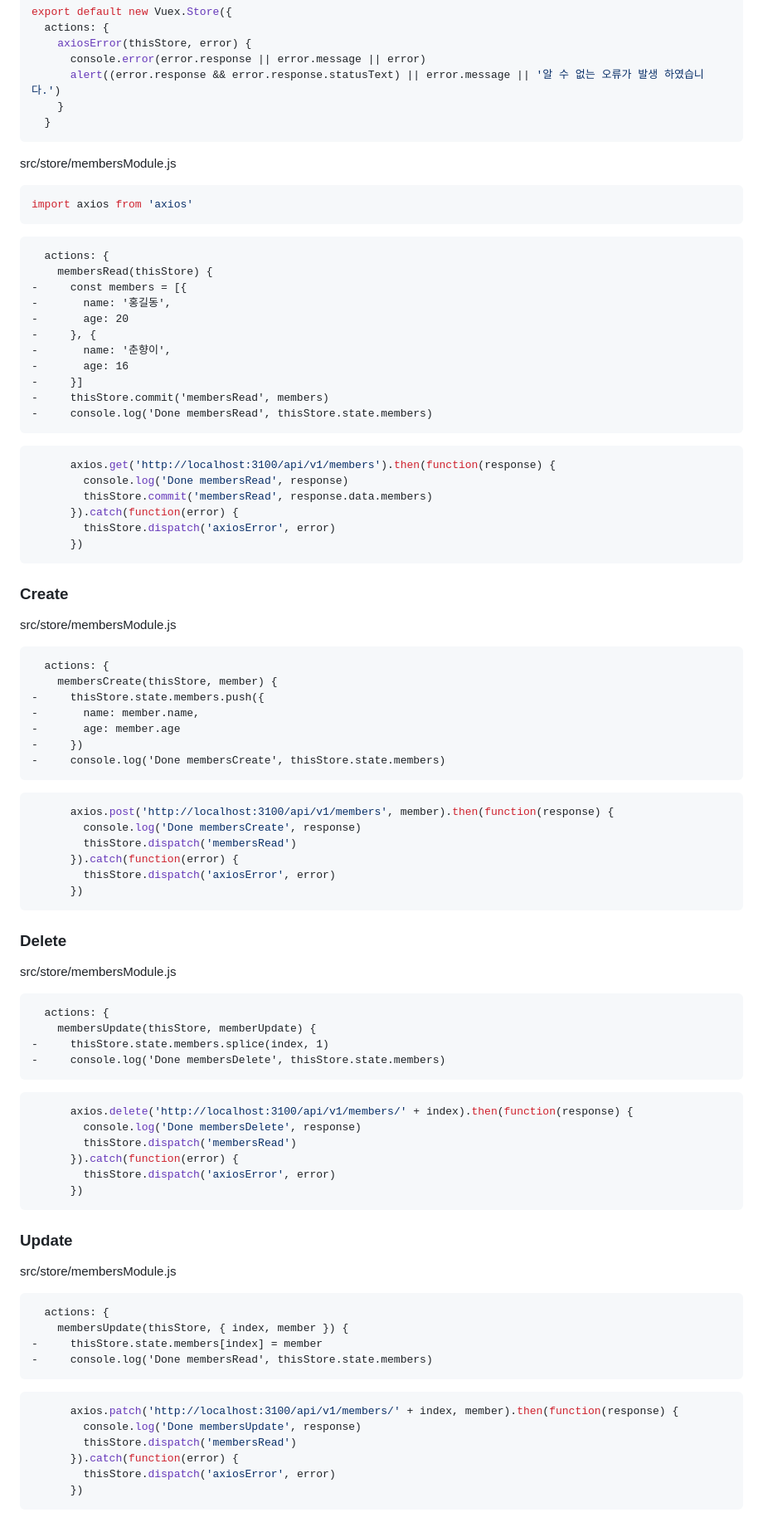
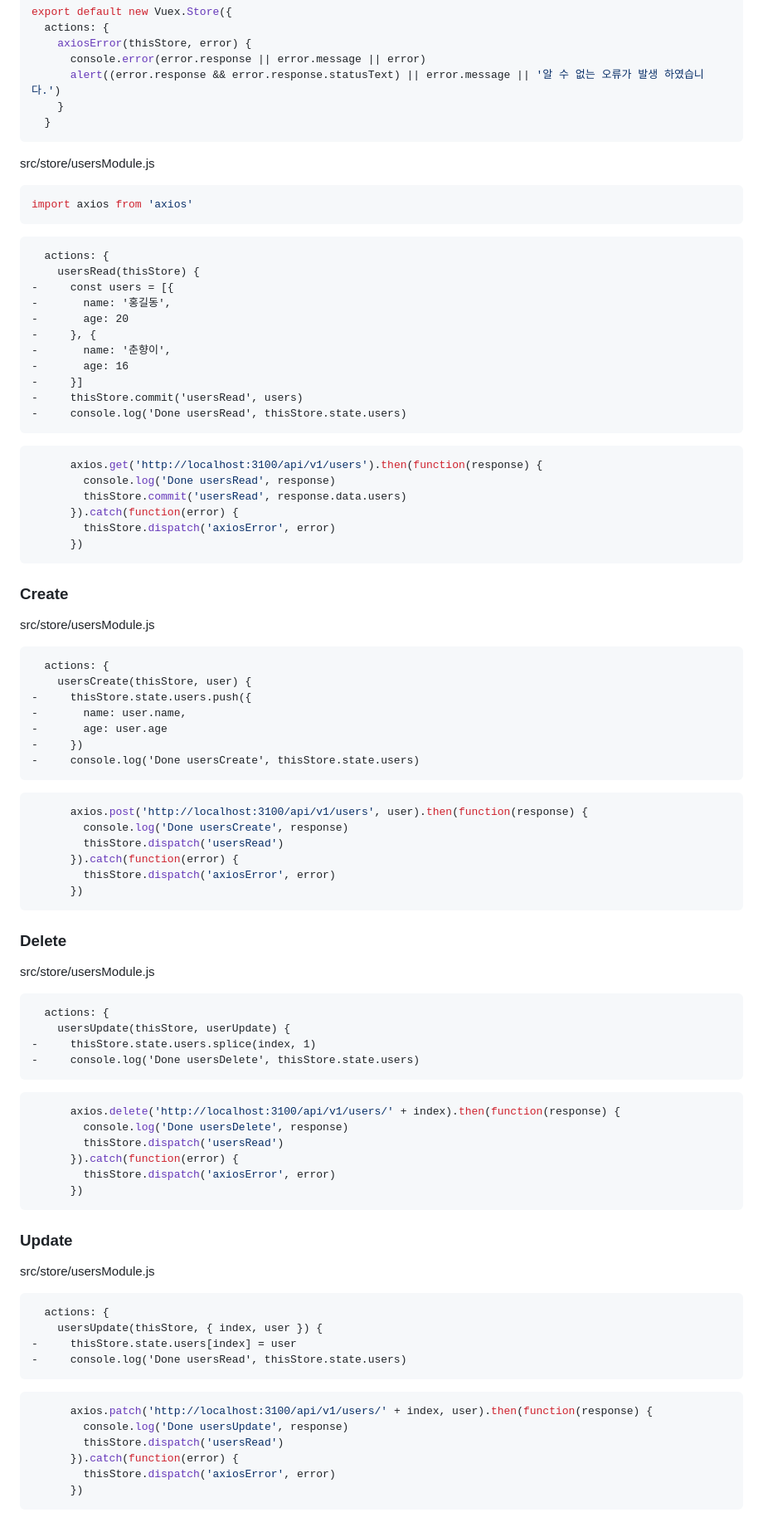
Before and after one commit to ovdncids/vue-curriculum, a Markdown page: README.md, the part around one of its changes. Shown at 83% size. GitHub-like rendering.

Commit message:
Member to User

````diff
--- a/README.md
+++ b/README.md
@@ -601,81 +601,81 @@ export default new Vuex.Store({
   }
 ```
 
-src/store/membersModule.js
+src/store/usersModule.js
 ```js
 import axios from 'axios'
 ```
 ```diff
   actions: {
-    membersRead(thisStore) {
--     const members = [{
+    usersRead(thisStore) {
+-     const users = [{
 -       name: '홍길동',
 -       age: 20
 -     }, {
 -       name: '춘향이',
 -       age: 16
 -     }]
--     thisStore.commit('membersRead', members)
--     console.log('Done membersRead', thisStore.state.members)
+-     thisStore.commit('usersRead', users)
+-     console.log('Done usersRead', thisStore.state.users)
 ```
 ```js
-      axios.get('http://localhost:3100/api/v1/members').then(function(response) {
-        console.log('Done membersRead', response)
-        thisStore.commit('membersRead', response.data.members)
+      axios.get('http://localhost:3100/api/v1/users').then(function(response) {
+        console.log('Done usersRead', response)
+        thisStore.commit('usersRead', response.data.users)
       }).catch(function(error) {
         thisStore.dispatch('axiosError', error)
       })
 ```
 
 ### Create
-src/store/membersModule.js
+src/store/usersModule.js
 ```diff
   actions: {
-    membersCreate(thisStore, member) {
--     thisStore.state.members.push({
--       name: member.name,
--       age: member.age
+    usersCreate(thisStore, user) {
+-     thisStore.state.users.push({
+-       name: user.name,
+-       age: user.age
 -     })
--     console.log('Done membersCreate', thisStore.state.members)
+-     console.log('Done usersCreate', thisStore.state.users)
 ```
 ```js
-      axios.post('http://localhost:3100/api/v1/members', member).then(function(response) {
-        console.log('Done membersCreate', response)
-        thisStore.dispatch('membersRead')
+      axios.post('http://localhost:3100/api/v1/users', user).then(function(response) {
+        console.log('Done usersCreate', response)
+        thisStore.dispatch('usersRead')
       }).catch(function(error) {
         thisStore.dispatch('axiosError', error)
       })
 ```
 
 ### Delete
-src/store/membersModule.js
+src/store/usersModule.js
 ```diff
   actions: {
-    membersUpdate(thisStore, memberUpdate) {
--     thisStore.state.members.splice(index, 1)
--     console.log('Done membersDelete', thisStore.state.members)
+    usersUpdate(thisStore, userUpdate) {
+-     thisStore.state.users.splice(index, 1)
+-     console.log('Done usersDelete', thisStore.state.users)
 ```
 ```js
-      axios.delete('http://localhost:3100/api/v1/members/' + index).then(function(response) {
-        console.log('Done membersDelete', response)
-        thisStore.dispatch('membersRead')
+      axios.delete('http://localhost:3100/api/v1/users/' + index).then(function(response) {
+        console.log('Done usersDelete', response)
+        thisStore.dispatch('usersRead')
       }).catch(function(error) {
         thisStore.dispatch('axiosError', error)
       })
 ```
 
 ### Update
-src/store/membersModule.js
+src/store/usersModule.js
 ```diff
   actions: {
-    membersUpdate(thisStore, { index, member }) {
--     thisStore.state.members[index] = member
--     console.log('Done membersRead', thisStore.state.members)
+    usersUpdate(thisStore, { index, user }) {
+-     thisStore.state.users[index] = user
+-     console.log('Done usersRead', thisStore.state.users)
 ```
 ```js
-      axios.patch('http://localhost:3100/api/v1/members/' + index, member).then(function(response) {
-        console.log('Done membersUpdate', response)
-        thisStore.dispatch('membersRead')
+      axios.patch('http://localhost:3100/api/v1/users/' + index, user).then(function(response) {
+        console.log('Done usersUpdate', response)
+        thisStore.dispatch('usersRead')
       }).catch(function(error) {
         thisStore.dispatch('axiosError', error)
       })
````
Also changed, not shown: other parts of README.md (+81 -81 lines), Nuxt.md (+23 -23 lines).
